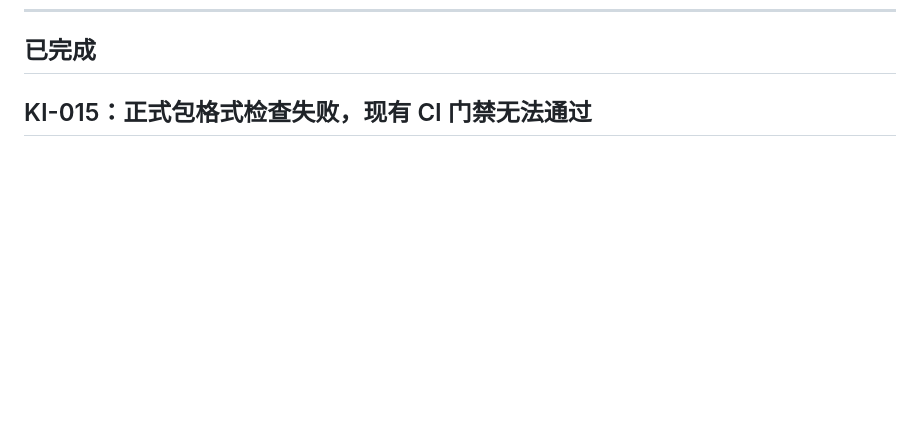
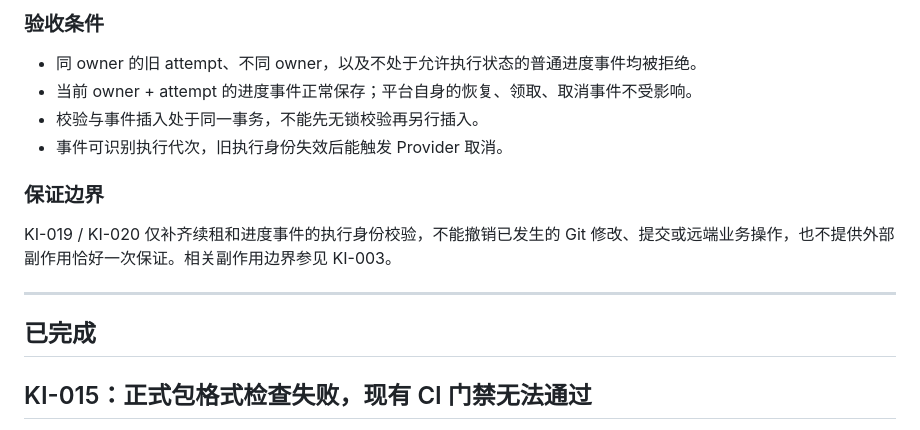
Before and after one commit to sfenga/mica, a Markdown page: docs/known-issues.md, the part around one of its changes. Rendered like a GitHub page; blank space fills up the shorter version.

Commit message:
docs: record lease and execution event fencing issues

```diff
--- a/docs/known-issues.md
+++ b/docs/known-issues.md
@@ -829,3 +877,16 @@ README 已将 `mica/` 定义为可独立安装的正式后端，并将 `sessions
+### 验收条件
+
+- 同 owner 的旧 attempt、不同 owner，以及不处于允许执行状态的普通进度事件均被拒绝。
+- 当前 owner + attempt 的进度事件正常保存；平台自身的恢复、领取、取消事件不受影响。
+- 校验与事件插入处于同一事务，不能先无锁校验再另行插入。
+- 事件可识别执行代次，旧执行身份失效后能触发 Provider 取消。
+
+### 保证边界
+
+KI-019 / KI-020 仅补齐续租和进度事件的执行身份校验，不能撤销已发生的 Git 修改、提交或远端业务操作，也不提供外部副作用恰好一次保证。相关副作用边界参见 KI-003。
+
+---
+
 ## 已完成
 
 ## KI-015：正式包格式检查失败，现有 CI 门禁无法通过
```
Also changed, not shown: other parts of docs/known-issues.md (+48 -0 lines).
